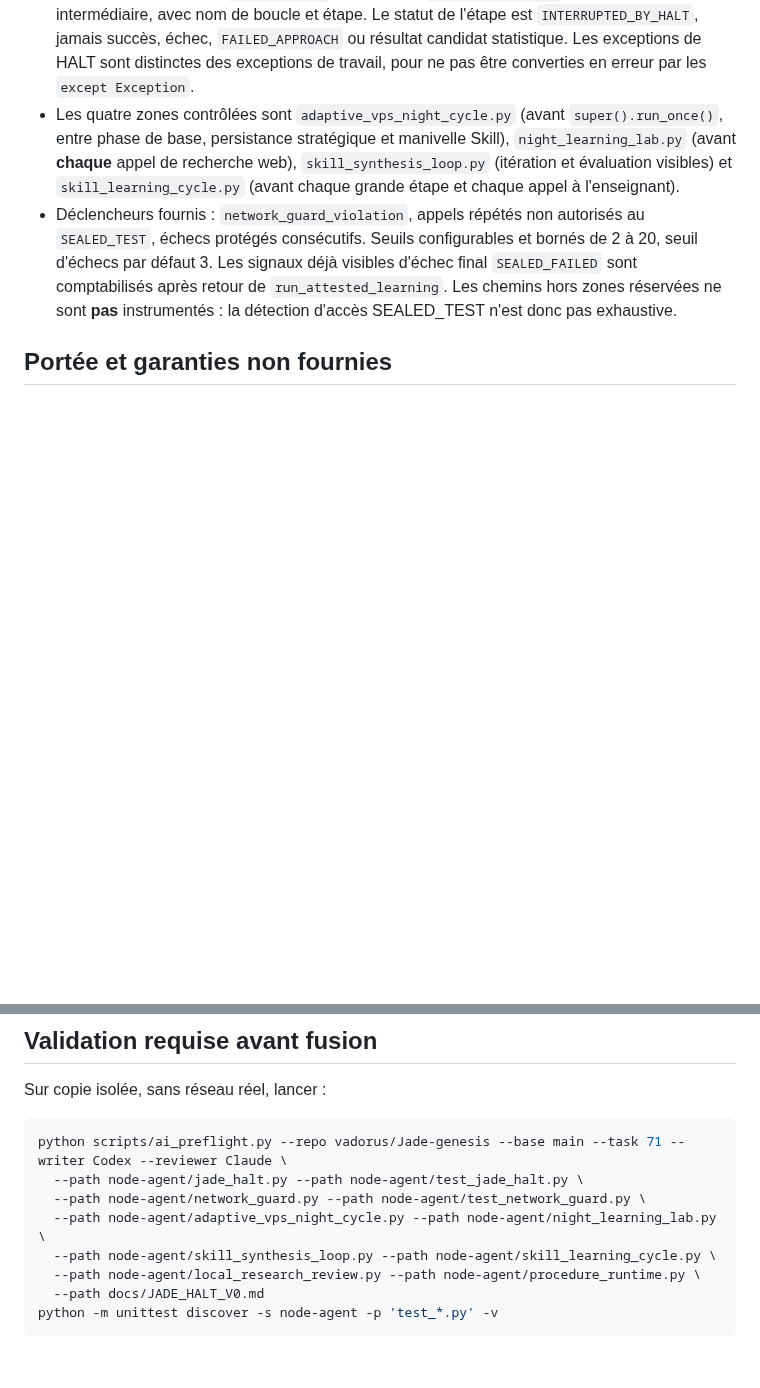
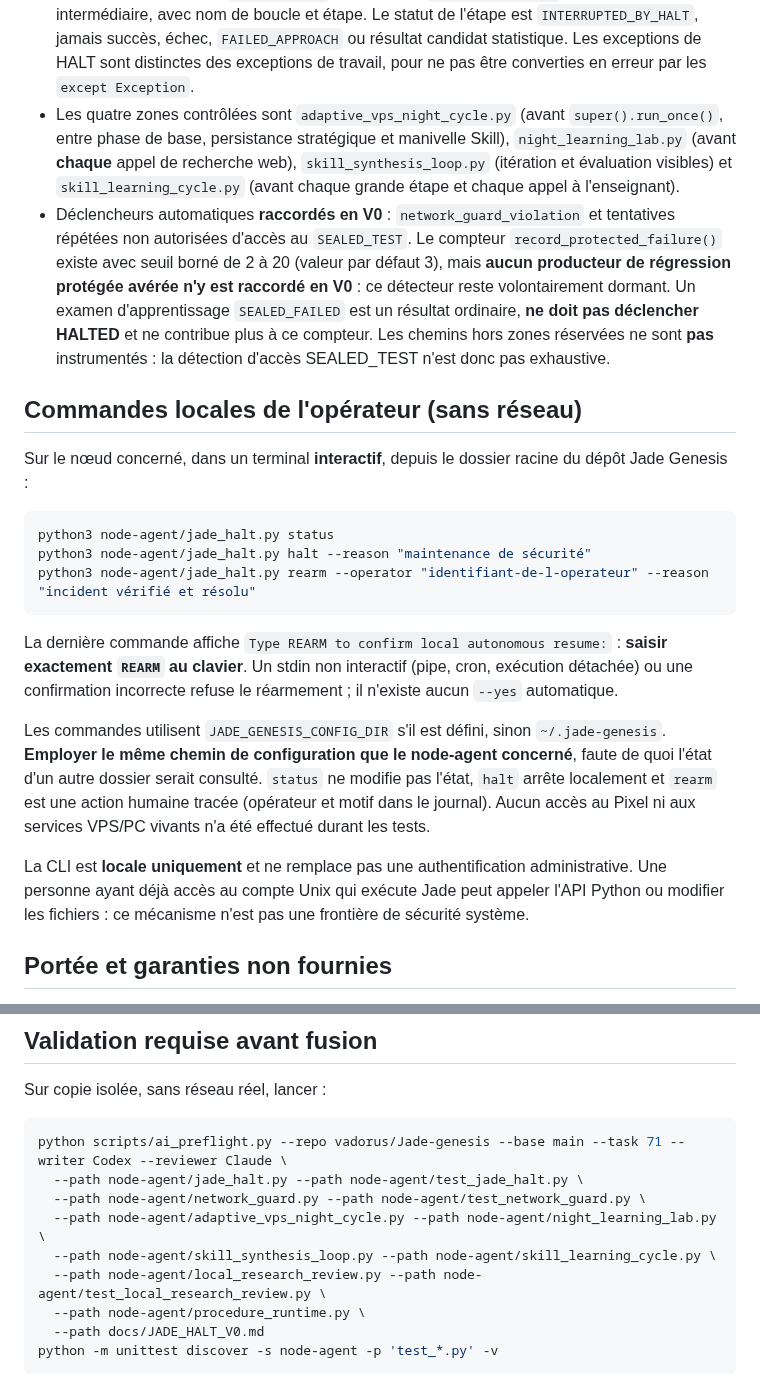
Before and after one commit to vadorus/Jade-genesis, a Markdown page: docs/JADE_HALT_V0.md, 2 parts joined by grey strips. GitHub-like rendering; blank space fills up the shorter version.

Commit message:
docs(jade): CLI operations, disable false protected HALT and explain Blender injection (#71)

````diff
--- a/docs/JADE_HALT_V0.md
+++ b/docs/JADE_HALT_V0.md
@@ -9,7 +9,23 @@
 - `halt(reason, source="MANUAL" ou "AUTO:<détecteur>")` peut uniquement arrêter. `rearm(explicit_approval=True, operator=..., reason=...)` est la seule API de réarmement ; une action automatique ne peut pas reprendre l'activité. Cette API ne prouve pas l'identité cryptographique de l'humain : appel réservé à une interface d'administration contrôlée, hors V0.
 - Une interruption produit `halt_blocked` à l'entrée ou `halt_interrupted` à un point de contrôle intermédiaire, avec nom de boucle et étape. Le statut de l'étape est `INTERRUPTED_BY_HALT`, jamais succès, échec, `FAILED_APPROACH` ou résultat candidat statistique. Les exceptions de HALT sont distinctes des exceptions de travail, pour ne pas être converties en erreur par les `except Exception`.
 - Les quatre zones contrôlées sont `adaptive_vps_night_cycle.py` (avant `super().run_once()`, entre phase de base, persistance stratégique et manivelle Skill), `night_learning_lab.py` (avant **chaque** appel de recherche web), `skill_synthesis_loop.py` (itération et évaluation visibles) et `skill_learning_cycle.py` (avant chaque grande étape et chaque appel à l'enseignant).
-- Déclencheurs fournis : `network_guard_violation`, appels répétés non autorisés au `SEALED_TEST`, échecs protégés consécutifs. Seuils configurables et bornés de 2 à 20, seuil d'échecs par défaut 3. Les signaux déjà visibles d'échec final `SEALED_FAILED` sont comptabilisés après retour de `run_attested_learning`. Les chemins hors zones réservées ne sont **pas** instrumentés : la détection d'accès SEALED_TEST n'est donc pas exhaustive.
+- Déclencheurs automatiques **raccordés en V0** : `network_guard_violation` et tentatives répétées non autorisées d'accès au `SEALED_TEST`. Le compteur `record_protected_failure()` existe avec seuil borné de 2 à 20 (valeur par défaut 3), mais **aucun producteur de régression protégée avérée n'y est raccordé en V0** : ce détecteur reste volontairement dormant. Un examen d'apprentissage `SEALED_FAILED` est un résultat ordinaire, **ne doit pas déclencher HALTED** et ne contribue plus à ce compteur. Les chemins hors zones réservées ne sont **pas** instrumentés : la détection d'accès SEALED_TEST n'est donc pas exhaustive.
+
+## Commandes locales de l'opérateur (sans réseau)
+
+Sur le nœud concerné, dans un terminal **interactif**, depuis le dossier racine du dépôt Jade Genesis :
+
+```bash
+python3 node-agent/jade_halt.py status
+python3 node-agent/jade_halt.py halt --reason "maintenance de sécurité"
+python3 node-agent/jade_halt.py rearm --operator "identifiant-de-l-operateur" --reason "incident vérifié et résolu"
+```
+
+La dernière commande affiche `Type REARM to confirm local autonomous resume:` : **saisir exactement `REARM` au clavier**. Un stdin non interactif (pipe, cron, exécution détachée) ou une confirmation incorrecte refuse le réarmement ; il n'existe aucun `--yes` automatique.
+
+Les commandes utilisent `JADE_GENESIS_CONFIG_DIR` s'il est défini, sinon `~/.jade-genesis`. **Employer le même chemin de configuration que le node-agent concerné**, faute de quoi l'état d'un autre dossier serait consulté. `status` ne modifie pas l'état, `halt` arrête localement et `rearm` est une action humaine tracée (opérateur et motif dans le journal). Aucun accès au Pixel ni aux services VPS/PC vivants n'a été effectué durant les tests.
+
+La CLI est **locale uniquement** et ne remplace pas une authentification administrative. Une personne ayant déjà accès au compte Unix qui exécute Jade peut appeler l'API Python ou modifier les fichiers : ce mécanisme n'est pas une frontière de sécurité système.
 
 ## Portée et garanties non fournies
 
@@ -41,7 +57,8 @@ python scripts/ai_preflight.py --repo vadorus/Jade-genesis --base main --task 71
   --path node-agent/network_guard.py --path node-agent/test_network_guard.py \
   --path node-agent/adaptive_vps_night_cycle.py --path node-agent/night_learning_lab.py \
   --path node-agent/skill_synthesis_loop.py --path node-agent/skill_learning_cycle.py \
-  --path node-agent/local_research_review.py --path node-agent/procedure_runtime.py \
+  --path node-agent/local_research_review.py --path node-agent/test_local_research_review.py \
+  --path node-agent/procedure_runtime.py \
   --path docs/JADE_HALT_V0.md
 python -m unittest discover -s node-agent -p 'test_*.py' -v
 ```
````
Also changed, not shown: other parts of docs/JADE_HALT_V0.md (+1 -1 lines).
